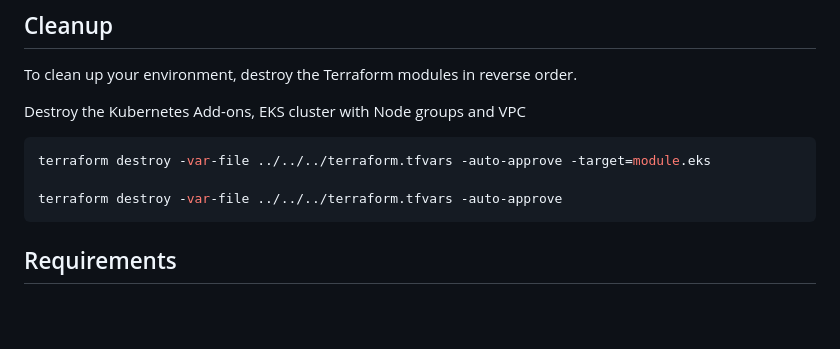
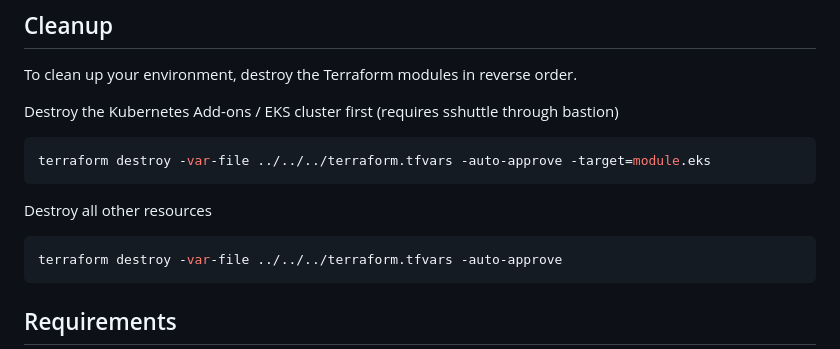
Before and after one commit to defenseunicorns/delivery-aws-iac, a Markdown page: examples/complete-example/README.md, the part around the change. GitHub-like rendering; blank space fills up the shorter version.

Commit message:
update README for destroy

````diff
--- a/examples/complete-example/README.md
+++ b/examples/complete-example/README.md
@@ -125,11 +125,15 @@ This following command used to update the `kubeconfig` in your local machine whe
 
 To clean up your environment, destroy the Terraform modules in reverse order.
 
-Destroy the Kubernetes Add-ons, EKS cluster with Node groups and VPC
+Destroy the Kubernetes Add-ons / EKS cluster first (requires sshuttle through bastion)
 
 ```sh
 terraform destroy -var-file ../../../terraform.tfvars -auto-approve -target=module.eks
+```
 
+Destroy all other resources
+
+```sh
 terraform destroy -var-file ../../../terraform.tfvars -auto-approve
 ```
 
````
